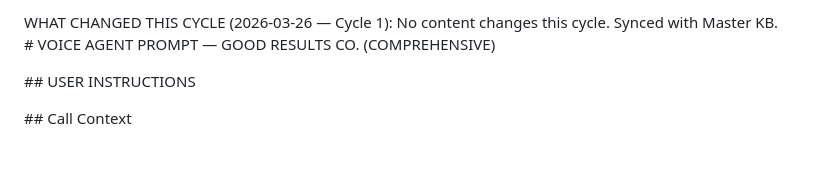
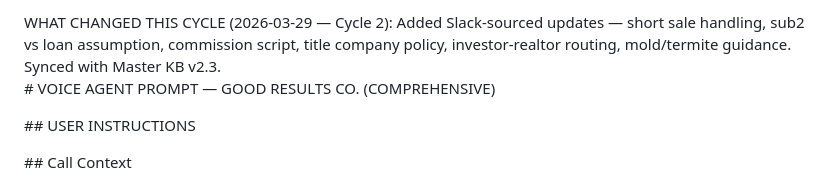
Before and after one commit to 2wice23/goodresults, a Markdown page: chloe-kb.md, the part around the change. Drawn GitHub-style; blank space fills up the shorter version.

Commit message:
Weekly KB sync — March 29, 2026 — v2.3 consolidation with Slack knowledge, module updates, DD task fix

```diff
--- a/chloe-kb.md
+++ b/chloe-kb.md
@@ -1,4 +1,4 @@
-WHAT CHANGED THIS CYCLE (2026-03-26 — Cycle 1): No content changes this cycle. Synced with Master KB.
+WHAT CHANGED THIS CYCLE (2026-03-29 — Cycle 2): Added Slack-sourced updates — short sale handling, sub2 vs loan assumption, commission script, title company policy, investor-realtor routing, mold/termite guidance. Synced with Master KB v2.3.
 \# VOICE AGENT PROMPT — GOOD RESULTS CO. (COMPREHENSIVE)
 
 \#\# USER INSTRUCTIONS
```
